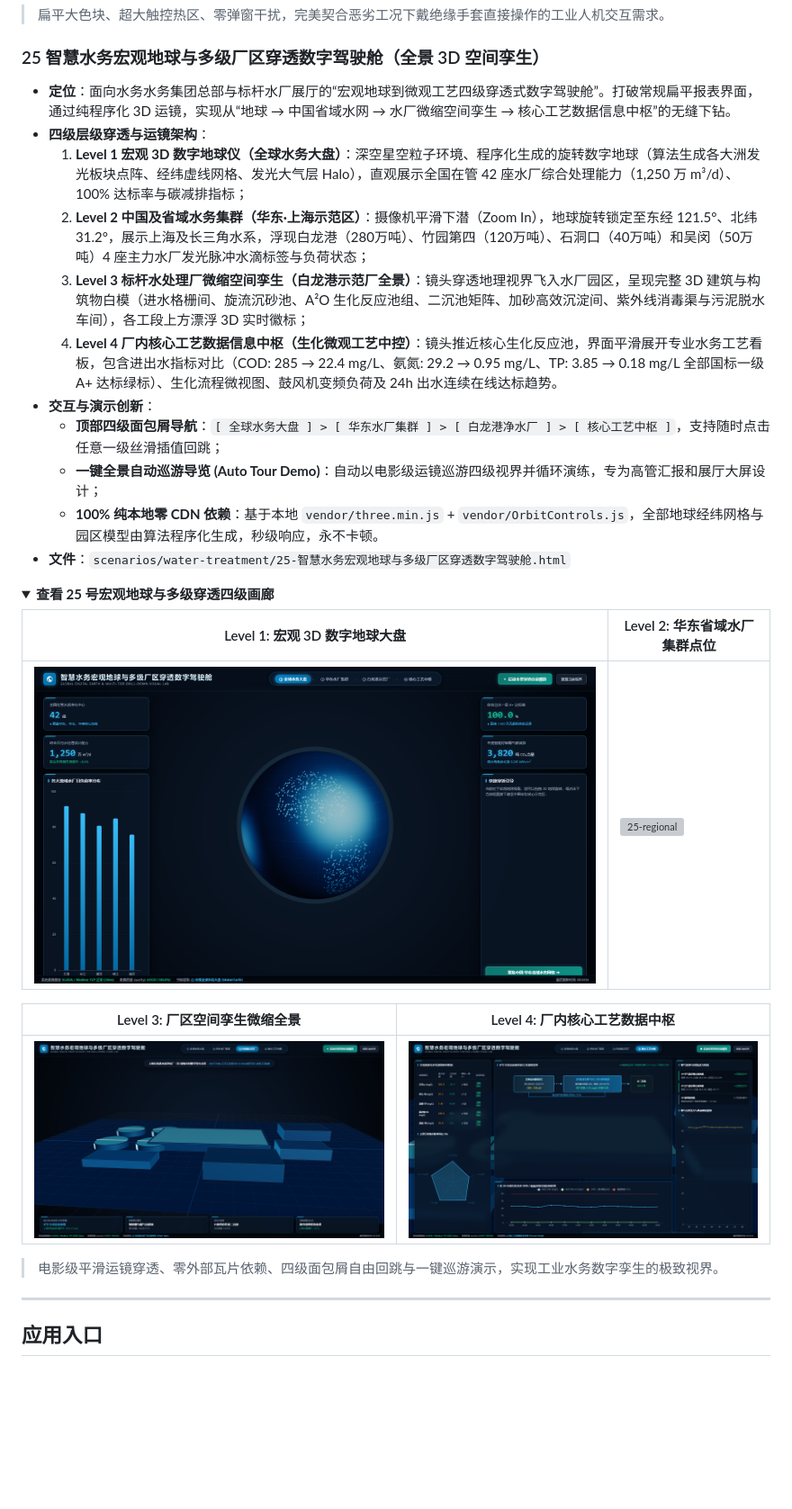
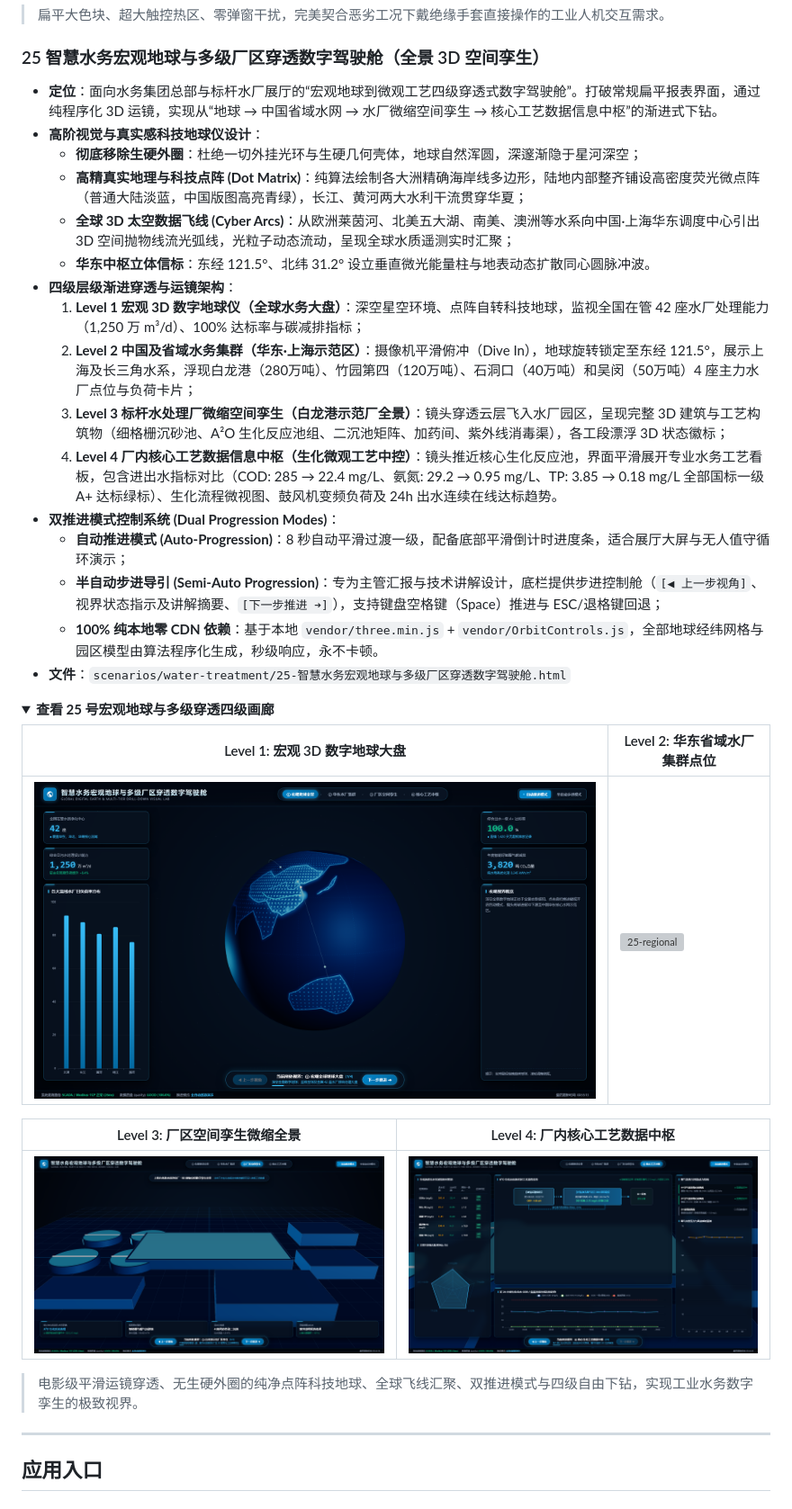
Before and after one commit to Migeking/industrial-dashboard-studio, a Markdown page: README.md, the part around the change. Shown at 90% size. Rendered like a GitHub page; pictures changed too: docs/screenshots/25-global-water-twin.png, docs/screenshots/states/25-state-plant-twin.png, docs/screenshots/states/25-state-process-detail.png; blank space fills up the shorter version; grey boxes are pictures that could not be loaded.

```diff
--- a/README.md
+++ b/README.md
@@ -318,15 +318,20 @@ open apps/scada-designer/index.html
 </details>
 
 ### 25 智慧水务宏观地球与多级厂区穿透数字驾驶舱（全景 3D 空间孪生）
-- **定位**：面向水务水务集团总部与标杆水厂展厅的“宏观地球到微观工艺四级穿透式数字驾驶舱”。打破常规扁平报表界面，通过纯程序化 3D 运镜，实现从“地球 → 中国省域水网 → 水厂微缩空间孪生 → 核心工艺数据信息中枢”的无缝下钻。
-- **四级层级穿透与运镜架构**：
-  1. **Level 1 宏观 3D 数字地球仪（全球水务大盘）**：深空星空粒子环境、程序化生成的旋转数字地球（算法生成各大洲发光板块点阵、经纬虚线网格、发光大气层 Halo），直观展示全国在管 42 座水厂综合处理能力（1,250 万 m³/d）、100% 达标率与碳减排指标；
-  2. **Level 2 中国及省域水务集群（华东·上海示范区）**：摄像机平滑下潜（Zoom In），地球旋转锁定至东经 121.5°、北纬 31.2°，展示上海及长三角水系，浮现白龙港（280万吨）、竹园第四（120万吨）、石洞口（40万吨）和吴闵（50万吨）4 座主力水厂发光脉冲水滴标签与负荷状态；
-  3. **Level 3 标杆水处理厂微缩空间孪生（白龙港示范厂全景）**：镜头穿透地理视界飞入水厂园区，呈现完整 3D 建筑与构筑物白模（进水格栅间、旋流沉砂池、A²O 生化反应池组、二沉池矩阵、加砂高效沉淀间、紫外线消毒渠与污泥脱水车间），各工段上方漂浮 3D 实时徽标；
+- **定位**：面向水务集团总部与标杆水厂展厅的“宏观地球到微观工艺四级穿透式数字驾驶舱”。打破常规扁平报表界面，通过纯程序化 3D 运镜，实现从“地球 → 中国省域水网 → 水厂微缩空间孪生 → 核心工艺数据信息中枢”的渐进式下钻。
+- **高阶视觉与真实感科技地球仪设计**：
+  - **彻底移除生硬外圈**：杜绝一切外挂光环与生硬几何壳体，地球自然浑圆，深邃渐隐于星河深空；
+  - **高精真实地理与科技点阵 (Dot Matrix)**：纯算法绘制各大洲精确海岸线多边形，陆地内部整齐铺设高密度荧光微点阵（普通大陆淡蓝，中国版图高亮青绿），长江、黄河两大水利干流贯穿华夏；
+  - **全球 3D 太空数据飞线 (Cyber Arcs)**：从欧洲莱茵河、北美五大湖、南美、澳洲等水系向中国·上海华东调度中心引出 3D 空间抛物线流光弧线，光粒子动态流动，呈现全球水质遥测实时汇聚；
+  - **华东中枢立体信标**：东经 121.5°、北纬 31.2° 设立垂直微光能量柱与地表动态扩散同心圆脉冲波。
+- **四级层级渐进穿透与运镜架构**：
+  1. **Level 1 宏观 3D 数字地球仪（全球水务大盘）**：深空星空环境、点阵自转科技地球，监视全国在管 42 座水厂处理能力（1,250 万 m³/d）、100% 达标率与碳减排指标；
+  2. **Level 2 中国及省域水务集群（华东·上海示范区）**：摄像机平滑俯冲（Dive In），地球旋转锁定至东经 121.5°，展示上海及长三角水系，浮现白龙港（280万吨）、竹园第四（120万吨）、石洞口（40万吨）和吴闵（50万吨）4 座主力水厂点位与负荷卡片；
+  3. **Level 3 标杆水处理厂微缩空间孪生（白龙港示范厂全景）**：镜头穿透云层飞入水厂园区，呈现完整 3D 建筑与工艺构筑物（细格栅沉砂池、A²O 生化反应池组、二沉池矩阵、加药间、紫外线消毒渠），各工段漂浮 3D 状态徽标；
   4. **Level 4 厂内核心工艺数据信息中枢（生化微观工艺中控）**：镜头推近核心生化反应池，界面平滑展开专业水务工艺看板，包含进出水指标对比（COD: 285 → 22.4 mg/L、氨氮: 29.2 → 0.95 mg/L、TP: 3.85 → 0.18 mg/L 全部国标一级 A+ 达标绿标）、生化流程微视图、鼓风机变频负荷及 24h 出水连续在线达标趋势。
-- **交互与演示创新**：
-  - **顶部四级面包屑导航**：`[ 全球水务大盘 ] > [ 华东水厂集群 ] > [ 白龙港净水厂 ] > [ 核心工艺中枢 ]`，支持随时点击任意一级丝滑插值回跳；
-  - **一键全景自动巡游导览 (Auto Tour Demo)**：自动以电影级运镜巡游四级视界并循环演练，专为高管汇报和展厅大屏设计；
+- **双推进模式控制系统 (Dual Progression Modes)**：
+  - **自动推进模式 (Auto-Progression)**：8 秒自动平滑过渡一级，配备底部平滑倒计时进度条，适合展厅大屏与无人值守循环演示；
+  - **半自动步进导引 (Semi-Auto Progression)**：专为主管汇报与技术讲解设计，底栏提供步进控制舱（`[◀ 上一步视角]`、视界状态指示及讲解摘要、`[下一步推进 ➔]`），支持键盘空格键（Space）推进与 ESC/退格键回退；
   - **100% 纯本地零 CDN 依赖**：基于本地 `vendor/three.min.js` + `vendor/OrbitControls.js`，全部地球经纬网格与园区模型由算法程序化生成，秒级响应，永不卡顿。
 - **文件**：`scenarios/water-treatment/25-智慧水务宏观地球与多级厂区穿透数字驾驶舱.html`
 
@@ -341,7 +346,7 @@ open apps/scada-designer/index.html
 |---|---|
 | ![25-plant](docs/screenshots/states/25-state-plant-twin.png) | ![25-process](docs/screenshots/states/25-state-process-detail.png) |
 
-> 电影级平滑运镜穿透、零外部瓦片依赖、四级面包屑自由回跳与一键巡游演示，实现工业水务数字孪生的极致视界。
+> 电影级平滑运镜穿透、无生硬外圈的纯净点阵科技地球、全球飞线汇聚、双推进模式与四级自由下钻，实现工业水务数字孪生的极致视界。
 
 </details>
 
```
Also changed, not shown: README_EN.md (+13 -8 lines), docs/screenshots/showcase.png, 4 other files.
